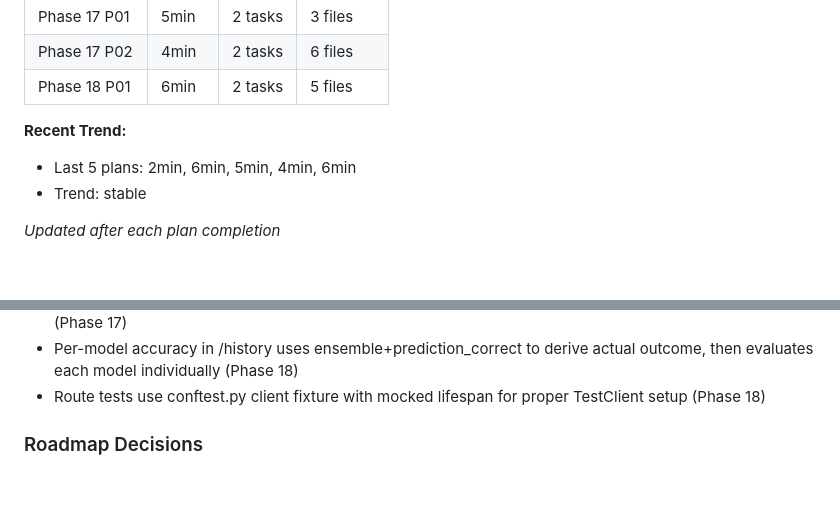
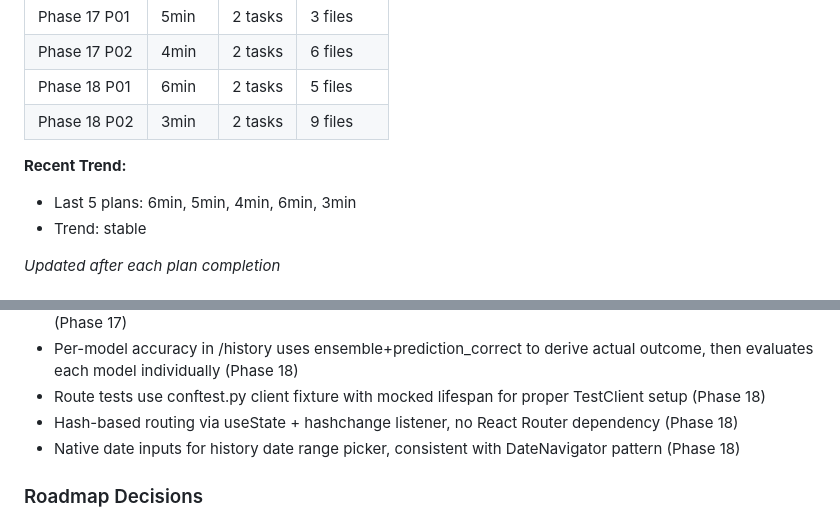
Before and after one commit to silverreyes/MLB-Winforecaster, a Markdown page: .planning/STATE.md, 2 parts joined by grey strips. GitHub-like rendering; blank space fills up the shorter version.

```diff
--- a/.planning/STATE.md
+++ b/.planning/STATE.md
@@ -106,9 +121,10 @@ Progress: [█████████░] 94% (milestone v2.2: 16 of 17 plans)
 | Phase 17 P01 | 5min | 2 tasks | 3 files |
 | Phase 17 P02 | 4min | 2 tasks | 6 files |
 | Phase 18 P01 | 6min | 2 tasks | 5 files |
+| Phase 18 P02 | 3min | 2 tasks | 9 files |
 
 **Recent Trend:**
-- Last 5 plans: 2min, 6min, 5min, 4min, 6min
+- Last 5 plans: 6min, 5min, 4min, 6min, 3min
 - Trend: stable
 
 *Updated after each plan completion*
@@ -157,6 +173,8 @@ Progress: [█████████░] 94% (milestone v2.2: 16 of 17 plans)
 - game_id::INTEGER cast in _fetch_final_scores SQL for VARCHAR game_logs to INTEGER predictions join (Phase 17)
 - Per-model accuracy in /history uses ensemble+prediction_correct to derive actual outcome, then evaluates each model individually (Phase 18)
 - Route tests use conftest.py client fixture with mocked lifespan for proper TestClient setup (Phase 18)
+- Hash-based routing via useState + hashchange listener, no React Router dependency (Phase 18)
+- Native date inputs for history date range picker, consistent with DateNavigator pattern (Phase 18)
 
 ### Roadmap Decisions
 
```
Also changed, not shown: other parts of .planning/STATE.md (+27 -12 lines), .planning/ROADMAP.md (+2 -2 lines), 1 other file.
